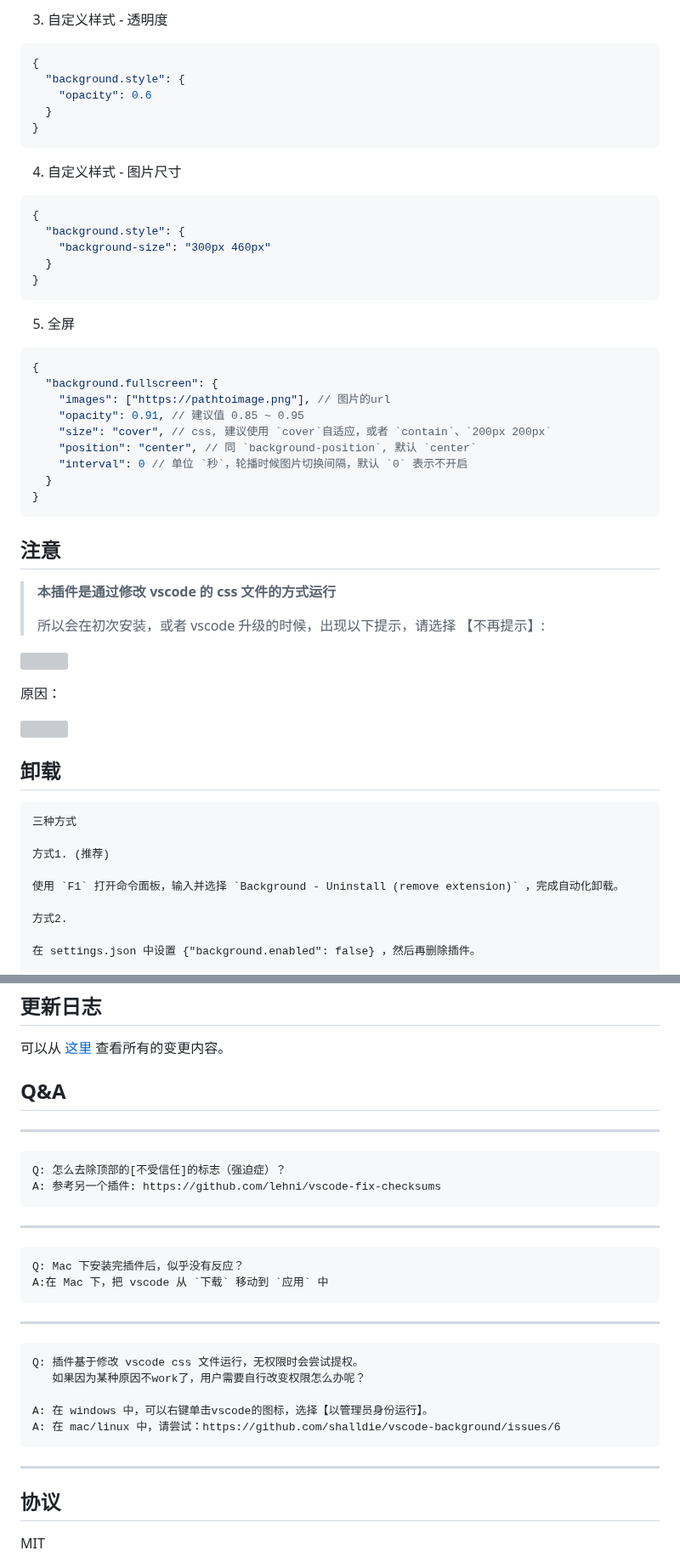
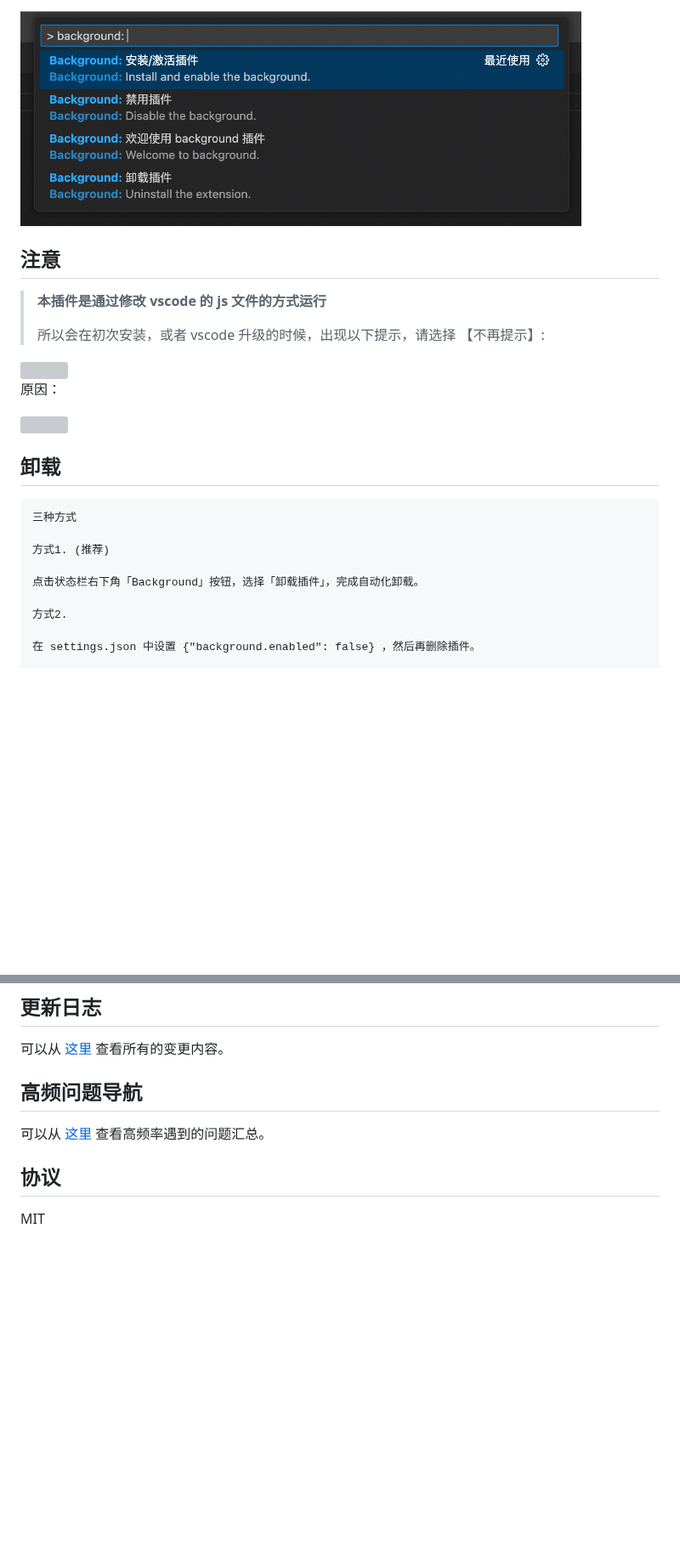
Before and after one commit to shalldie/vscode-background, a Markdown page: README.zh-CN.md, 2 parts joined by grey strips. Shown at 85% size. GitHub-like rendering; pictures changed too: images/commands.png (added); blank space fills up the shorter version; grey boxes are pictures that could not be loaded.

````diff
--- a/README.zh-CN.md
+++ b/README.zh-CN.md
@@ -121,40 +110,8 @@ example:
-3. 自定义样式 - 透明度
-
-```json
-{
-  "background.style": {
-    "opacity": 0.6
-  }
-}
-```
-
-4. 自定义样式 - 图片尺寸
-
-```json
-{
-  "background.style": {
-    "background-size": "300px 460px"
-  }
-}
-```
-
-5. 全屏
-
-```json
-{
-  "background.fullscreen": {
-    "images": ["https://pathtoimage.png"], // 图片的url
-    "opacity": 0.91, // 建议值 0.85 ~ 0.95
-    "size": "cover", // css, 建议使用 `cover`自适应，或者 `contain`、`200px 200px`
-    "position": "center", // 同 `background-position`, 默认 `center`
-    "interval": 0 // 单位 `秒`，轮播时候图片切换间隔，默认 `0` 表示不开启
-  }
-}
-```
+<img width="660" src="images/commands.png">
 
 ## 注意
 
-> **本插件是通过修改 vscode 的 css 文件的方式运行**
+> **本插件是通过修改 vscode 的 js 文件的方式运行**
 >
 > 所以会在初次安装，或者 vscode 升级的时候，出现以下提示，请选择 【不再提示】:
 
@@ -170,7 +127,7 @@ example:
 
     方式1. (推荐)
 
-    使用 `F1` 打开命令面板，输入并选择 `Background - Uninstall (remove extension)` ，完成自动化卸载。
+    点击状态栏右下角「Background」按钮，选择「卸载插件」，完成自动化卸载。
 
     方式2.
 
@@ -200,27 +157,9 @@ example:
 
 可以从 [这里](https://github.com/shalldie/vscode-background/blob/master/CHANGELOG.md) 查看所有的变更内容。
 
-## Q&A
+## 高频问题导航
 
----
-
-    Q: 怎么去除顶部的[不受信任]的标志（强迫症）？
-    A: 参考另一个插件: https://github.com/lehni/vscode-fix-checksums
-
----
-
-    Q: Mac 下安装完插件后，似乎没有反应？
-    A:在 Mac 下，把 vscode 从 `下载` 移动到 `应用` 中
-
----
-
-    Q: 插件基于修改 vscode css 文件运行，无权限时会尝试提权。
-       如果因为某种原因不work了，用户需要自行改变权限怎么办呢？
-
-    A: 在 windows 中，可以右键单击vscode的图标，选择【以管理员身份运行】。
-    A: 在 mac/linux 中，请尝试：https://github.com/shalldie/vscode-background/issues/6
-
----
+可以从 [这里](https://github.com/shalldie/vscode-background/issues/352) 查看高频率遇到的问题汇总。
 
 ## 协议
 
````
Also changed, not shown: other parts of README.zh-CN.md (+48 -59 lines), docs/WELCOME.md (+6 -0 lines), docs/WELCOME.zh-CN.md (+6 -0 lines).
